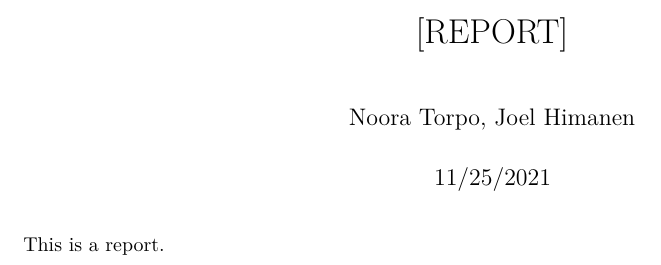
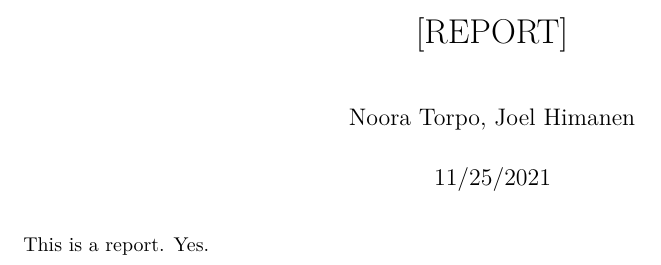
Before and after one commit to jHimanen/cancer-biomarker-analysis, an R Markdown document (report.Rmd): part of the page, cut so that both start at the same text. Rendered offline with R 4.5, knitr and Pandoc, then LaTeX, with nearby package versions.

Commit message:
Test commit

````diff
--- a/report.Rmd
+++ b/report.Rmd
@@ -9,4 +9,4 @@ output: pdf_document
 knitr::opts_chunk$set(echo = TRUE)
 ```
 
-This is a report.
+This is a report. Yes.
````
